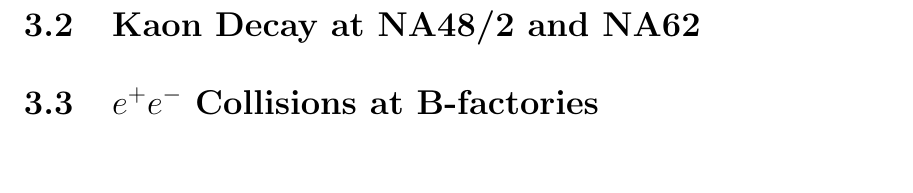
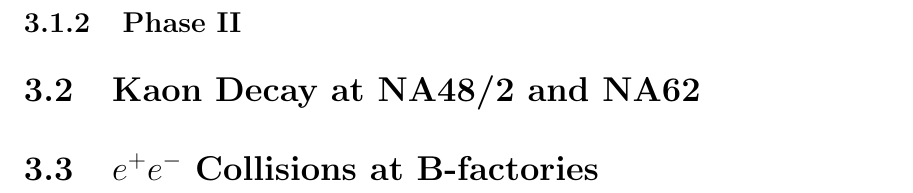
Before and after one commit to drglove/masters-thesis, a LaTeX thesis (thesis.tex, which reads chapters/3/sec_muon.tex): part of page 19 of 32, cut at the place of the change, the shorter picture padded with empty space. Compiled offline with pdfLaTeX.

Commit message:
Skeleton for phase II of Mu3e

```diff
--- a/chapters/3/sec_muon.tex
+++ b/chapters/3/sec_muon.tex
@@ -105,3 +105,5 @@
 Improvements from adding the recurl stations with the tile detectors allows for momentum resolution of $0.44\textrm{MeV}$.
 Similarly, the fibre tracker and tile detector also improve the timing resolution to $\order(100-300\textrm{ps})$.
 Also worth noting is the total energy resolution, which is less than $1\textrm{MeV}$.
+
+\subsection{Phase II}
```
